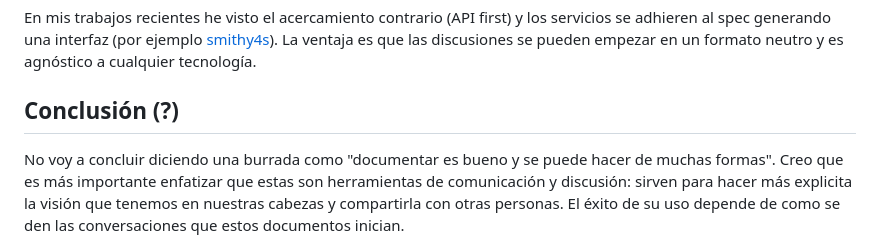
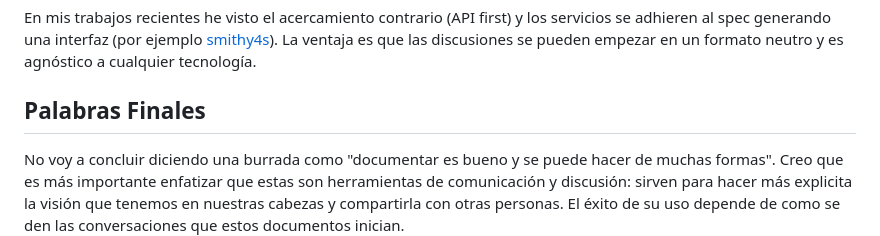
Before and after one commit to miguel-vila/miguel-vila.github.io, a Markdown page: posts/2023-02-02-design-docs.md, the part around the change. Drawn GitHub-style.

Commit message:
cambiar titulo ultima seccion

```diff
--- a/posts/2023-02-02-design-docs.md
+++ b/posts/2023-02-02-design-docs.md
@@ -207,7 +207,7 @@ tecnología.
 </div>
 </div>
 
-## Conclusión (?)
+## Palabras Finales
 
 No voy a concluir diciendo una burrada como "documentar es bueno y se puede
 hacer de muchas formas". Creo que es más importante enfatizar que estas son
```
